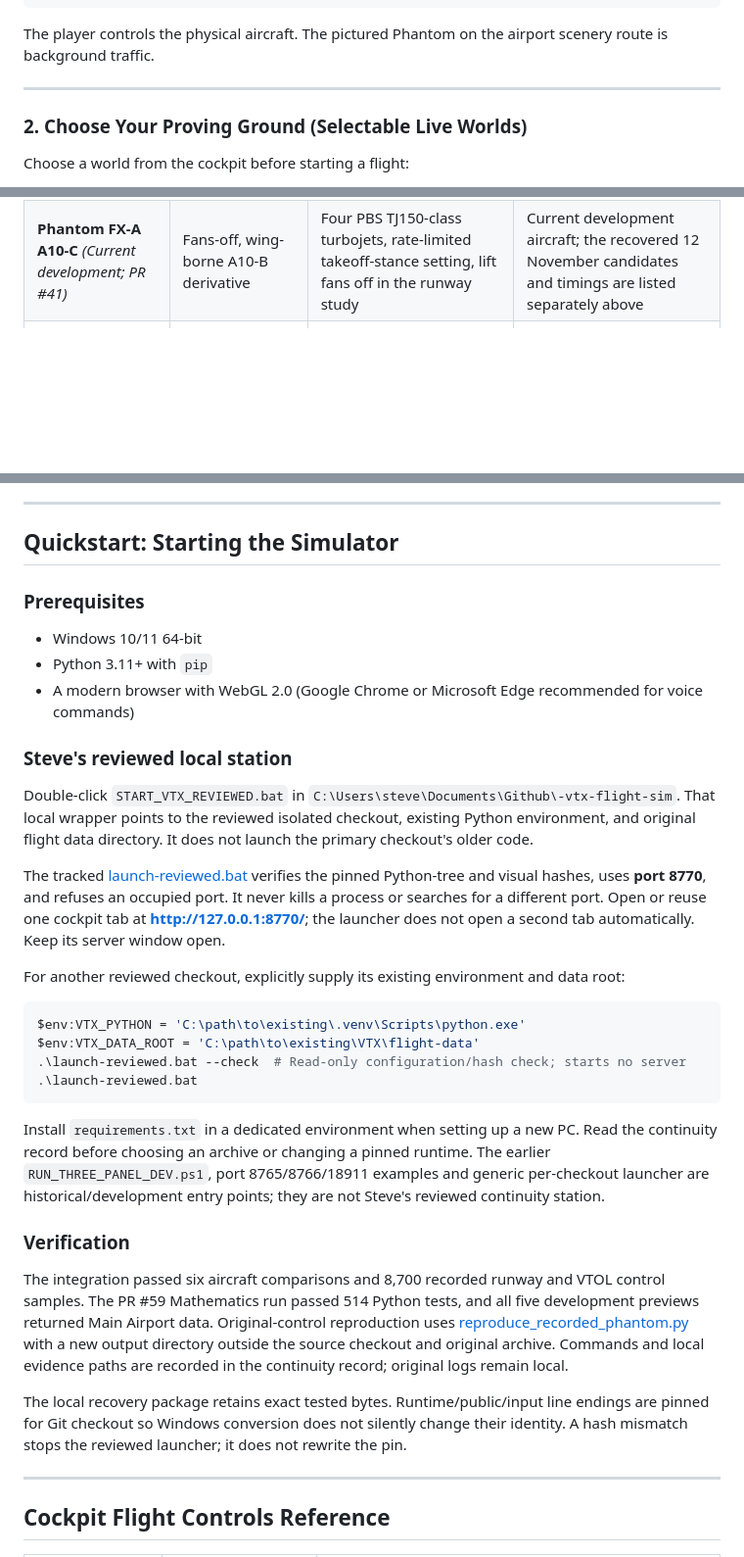
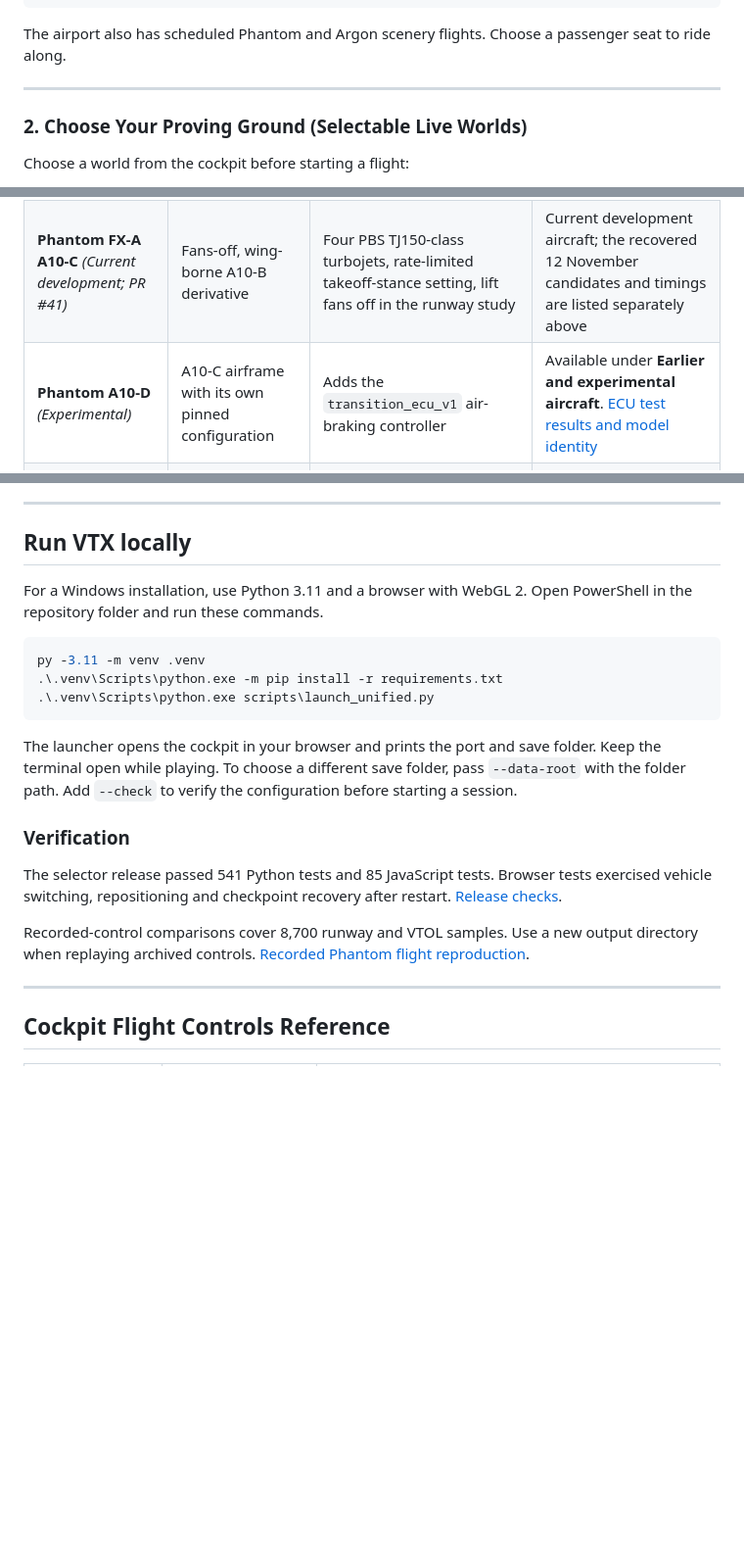
Before and after one commit to SDarkVader/-vtx-flight-sim, a Markdown page: README.md, 3 parts joined by grey strips. Shown at 98% size. Drawn GitHub-style; blank space fills up the shorter version.

````diff
--- a/README.md
+++ b/README.md
@@ -71,7 +71,7 @@ VTX lets you transition seamlessly across multiple operational modes in a single
         tarmac tire grip               airspeeds > 25 m/s            0.8g vectored air brake
 ```
 
-The player controls the physical aircraft. The pictured Phantom on the airport scenery route is background traffic.
+The airport also has scheduled Phantom and Argon scenery flights. Choose a passenger seat to ride along.
 
 ---
 
@@ -100,6 +100,7 @@ Choose either of two Ricochet Concept A craft, steer around the islands, and doc
 | :--- | :--- | :--- | :--- |
 | **Phantom A10-B** *(Pinned reference)* | Two-seat transforming aerocar (FX-A) | 7° wing incidence, active front-wheel steering, Munk hull lift, Moog 965 actuator models, rear boosters, DRS flap | Historical reference; Main promotion is not inferred from its pin |
 | **Phantom FX-A A10-C** *(Current development; PR #41)* | Fans-off, wing-borne A10-B derivative | Four PBS TJ150-class turbojets, rate-limited takeoff-stance setting, lift fans off in the runway study | Current development aircraft; the recovered 12 November candidates and timings are listed separately above |
+| **Phantom A10-D** *(Experimental)* | A10-C airframe with its own pinned configuration | Adds the `transition_ecu_v1` air-braking controller | Available under **Earlier and experimental aircraft**. [ECU test results and model identity](docs/phantom/A10C_AIRBRAKE_ECU_TEST_20261118.md#10-a10-d-test-aircraft) |
 | **Phantom A10-A** | Baseline VTOL prototype | Retractable cassette wings, 4 wheel-pod fans, fixed P6 stabilator | 72-sortie November campaign benchmark (peak altitude 600.58 m) |
 | **R6 Argon** | Four-pod ducted quadrotor | 4 independently articulated ducted fan pods, annular primary structure | Foundation testbed; pure hover agility and dynamic station-keeping |
 | **Phantom A10 As-Drawn** | Scale CAD concept | Compact Ø0.49 m fan geometry (thrust-to-weight 0.52) | Educational study frame demonstrating hover deficit |
@@ -258,35 +259,23 @@ To preserve scientific rigor, every component of VTX adheres to strict system-le
 
 ---
 
-## Quickstart: Starting the Simulator
+## Run VTX locally
 
-### Prerequisites
-* Windows 10/11 64-bit
-* Python 3.11+ with `pip`
-* A modern browser with WebGL 2.0 (Google Chrome or Microsoft Edge recommended for voice commands)
-
-### Steve's reviewed local station
-
-Double-click `START_VTX_REVIEWED.bat` in `C:\Users\steve\Documents\Github\-vtx-flight-sim`. That local wrapper points to the reviewed isolated checkout, existing Python environment, and original flight data directory. It does not launch the primary checkout's older code.
-
-The tracked [launch-reviewed.bat](launch-reviewed.bat) verifies the pinned Python-tree and visual hashes, uses **port 8770**, and refuses an occupied port. It never kills a process or searches for a different port. Open or reuse one cockpit tab at **[http://127.0.0.1:8770/](http://127.0.0.1:8770/)**; the launcher does not open a second tab automatically. Keep its server window open.
-
-For another reviewed checkout, explicitly supply its existing environment and data root:
+For a Windows installation, use Python 3.11 and a browser with WebGL 2. Open PowerShell in the repository folder and run these commands.
 
 ```powershell
-$env:VTX_PYTHON = 'C:\path\to\existing\.venv\Scripts\python.exe'
-$env:VTX_DATA_ROOT = 'C:\path\to\existing\VTX\flight-data'
-.\launch-reviewed.bat --check  # Read-only configuration/hash check; starts no server
-.\launch-reviewed.bat
+py -3.11 -m venv .venv
+.\.venv\Scripts\python.exe -m pip install -r requirements.txt
+.\.venv\Scripts\python.exe scripts\launch_unified.py
 ```
 
-Install `requirements.txt` in a dedicated environment when setting up a new PC. Read the continuity record before choosing an archive or changing a pinned runtime. The earlier `RUN_THREE_PANEL_DEV.ps1`, port 8765/8766/18911 examples and generic per-checkout launcher are historical/development entry points; they are not Steve's reviewed continuity station.
+The launcher opens the cockpit in your browser and prints the port and save folder. Keep the terminal open while playing. To choose a different save folder, pass `--data-root` with the folder path. Add `--check` to verify the configuration before starting a session.
 
 ### Verification
 
-The integration passed six aircraft comparisons and 8,700 recorded runway and VTOL control samples. The PR #59 Mathematics run passed 514 Python tests, and all five development previews returned Main Airport data. Original-control reproduction uses [reproduce_recorded_phantom.py](tools/reproduce_recorded_phantom.py) with a new output directory outside the source checkout and original archive. Commands and local evidence paths are recorded in the continuity record; original logs remain local.
+The selector release passed 541 Python tests and 85 JavaScript tests. Browser tests exercised vehicle switching, repositioning and checkpoint recovery after restart. [Release checks](https://github.com/SDarkVader/-vtx-flight-sim/actions/runs/44327327382).
 
-The local recovery package retains exact tested bytes. Runtime/public/input line endings are pinned for Git checkout so Windows conversion does not silently change their identity. A hash mismatch stops the reviewed launcher; it does not rewrite the pin.
+Recorded-control comparisons cover 8,700 runway and VTOL samples. Use a new output directory when replaying archived controls. [Recorded Phantom flight reproduction](tools/reproduce_recorded_phantom.py).
 
 ---
 
````
Also changed, not shown: other parts of README.md (+18 -18 lines), docs/readme-images/phantom-a10c-exterior.jpg (added), docs/readme-images/r6-argon-exterior.jpg (added), docs/readme-images/ricochet-exterior.jpg (added).
